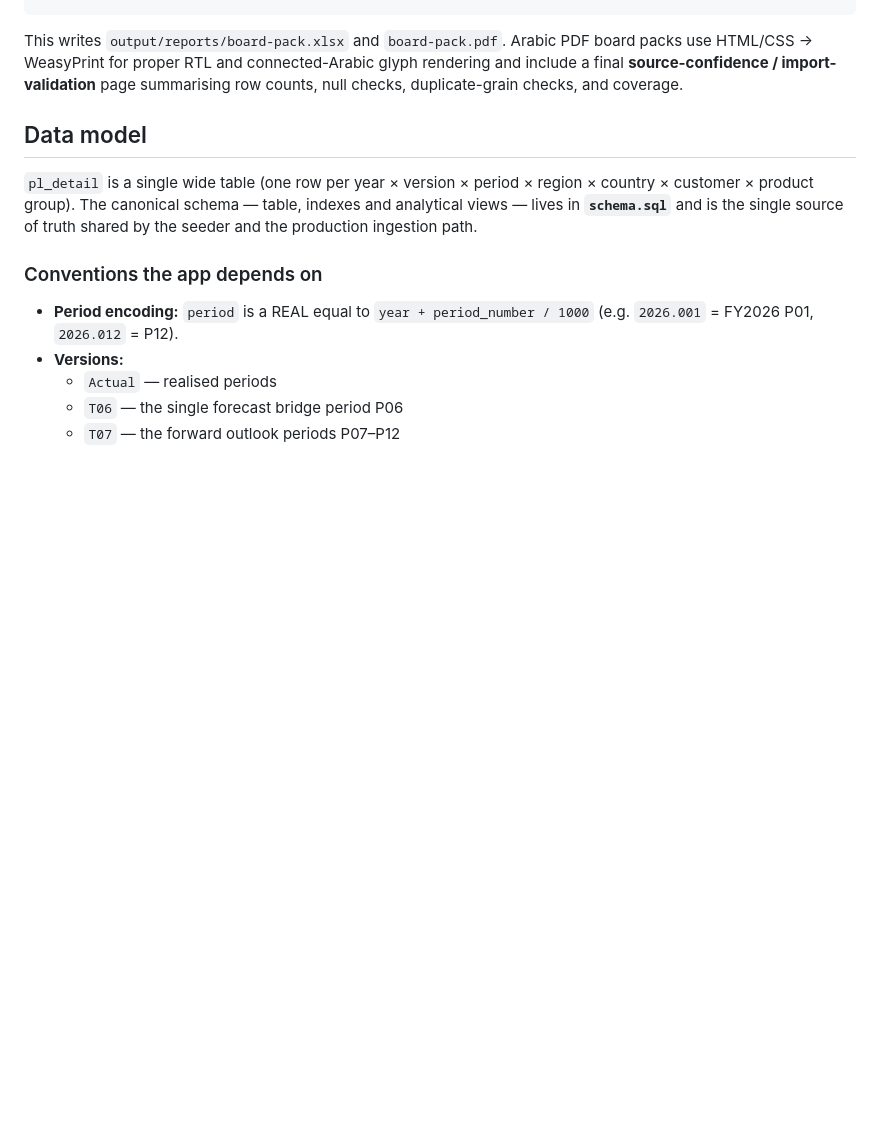
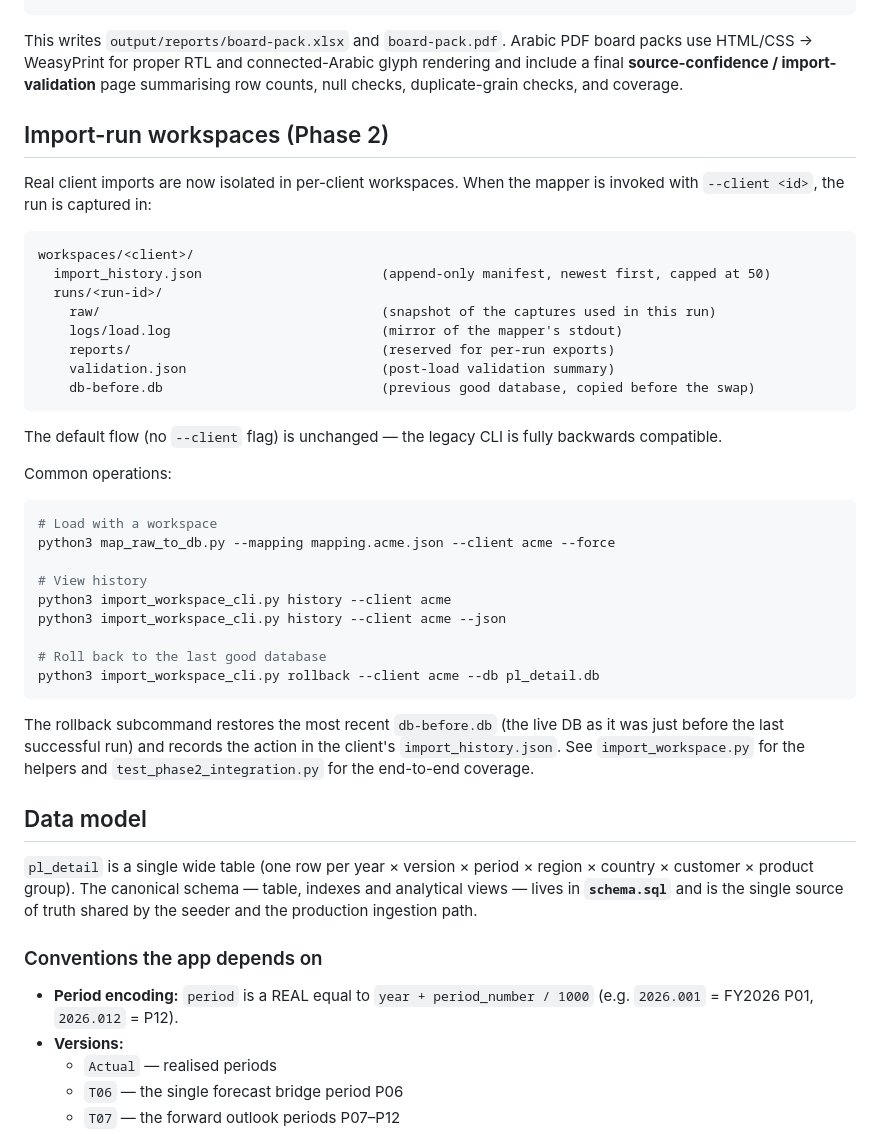
Before and after one commit to coolman1984/Company-Dashboard-Project, a Markdown page: README.md, the part around the change. Drawn GitHub-style; blank space fills up the shorter version.

````diff
--- a/README.md
+++ b/README.md
@@ -78,6 +78,44 @@ This writes `output/reports/board-pack.xlsx` and `board-pack.pdf`.  Arabic PDF
 board packs use HTML/CSS → WeasyPrint for proper RTL and connected-Arabic
 glyph rendering and include a final **source-confidence / import-validation**
 page summarising row counts, null checks, duplicate-grain checks, and coverage.
+
+## Import-run workspaces (Phase 2)
+
+Real client imports are now isolated in per-client workspaces.  When the
+mapper is invoked with `--client <id>`, the run is captured in:
+
+```text
+workspaces/<client>/
+  import_history.json                       (append-only manifest, newest first, capped at 50)
+  runs/<run-id>/
+    raw/                                    (snapshot of the captures used in this run)
+    logs/load.log                           (mirror of the mapper's stdout)
+    reports/                                (reserved for per-run exports)
+    validation.json                         (post-load validation summary)
+    db-before.db                            (previous good database, copied before the swap)
+```
+
+The default flow (no `--client` flag) is unchanged — the legacy CLI is fully
+backwards compatible.
+
+Common operations:
+
+```bash
+# Load with a workspace
+python3 map_raw_to_db.py --mapping mapping.acme.json --client acme --force
+
+# View history
+python3 import_workspace_cli.py history --client acme
+python3 import_workspace_cli.py history --client acme --json
+
+# Roll back to the last good database
+python3 import_workspace_cli.py rollback --client acme --db pl_detail.db
+```
+
+The rollback subcommand restores the most recent `db-before.db` (the live DB
+as it was just before the last successful run) and records the action in the
+client's `import_history.json`.  See `import_workspace.py` for the helpers and
+`test_phase2_integration.py` for the end-to-end coverage.
 
 ## Data model
 
````
Also changed, not shown: AGENTS.md (+36 -4 lines).
